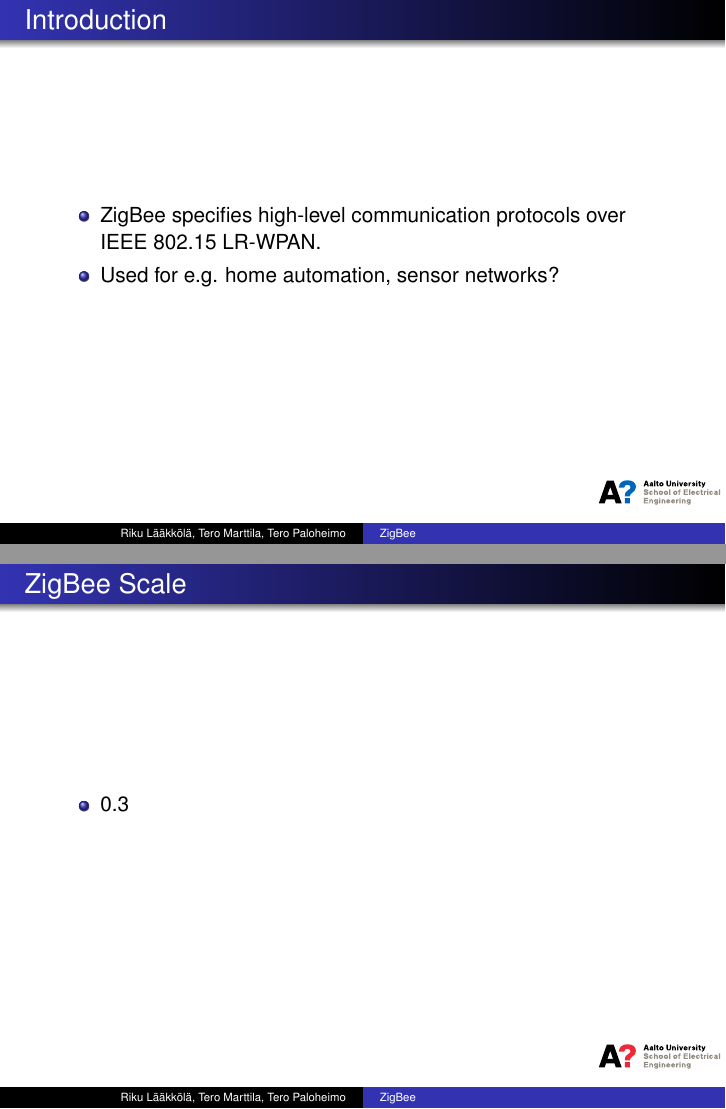
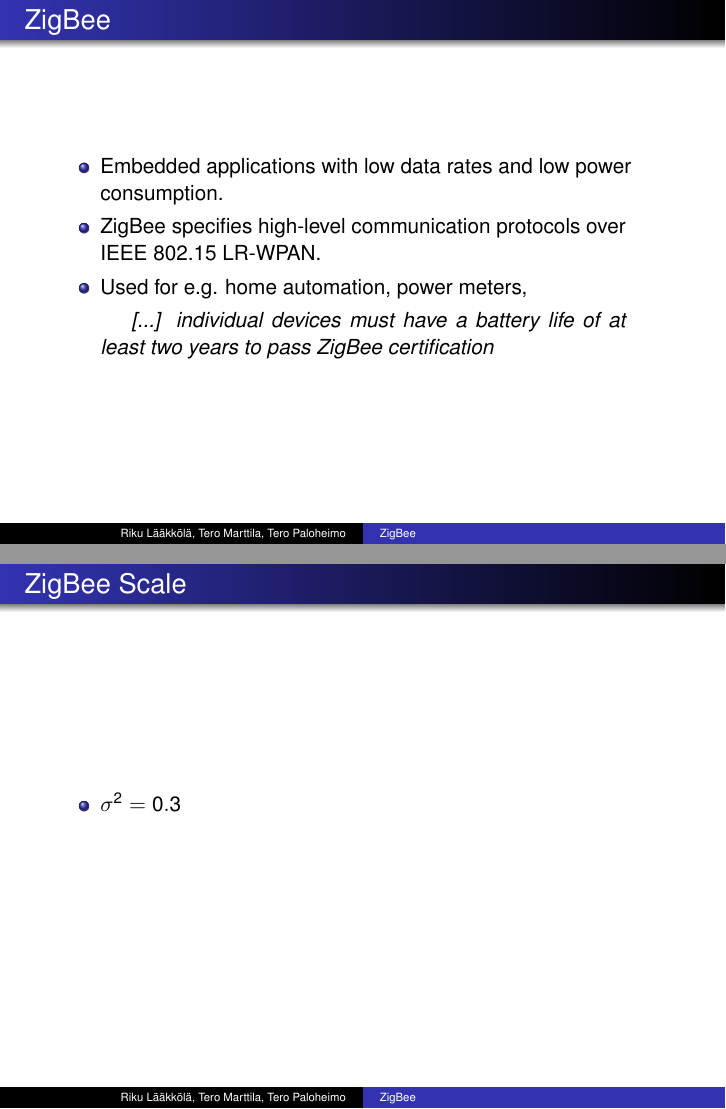
Before and after one commit to rlaakkol/s38-3159, LaTeX slides (groupwork/zigbee/slides.tex): pages 2 and 11 of 11, joined at a grey line. Compiled offline with pdfLaTeX.

Commit message:
intro; disable logo for dev

```diff
--- a/groupwork/zigbee/slides.tex
+++ b/groupwork/zigbee/slides.tex
@@ -24,7 +24,7 @@
 \author{Riku Lääkkölä \and Tero Marttila \and Tero Paloheimo}
 \institute{Aalto ELEC}
 \date{25.3.2014}
-\logo{\AaltoLogoRandomSmall{0.3}}
+%\logo{\AaltoLogoRandomSmall{0.3}}
 
 \begin{document}
 
@@ -37,11 +37,15 @@
 %  \tableofcontents
 %\end{frame}
 
-\begin{frame}{Introduction}
+\begin{frame}{ZigBee}
   \begin{itemize}
+  	\item Embedded applications with low data rates and low power consumption.
     \item ZigBee specifies high-level communication protocols over IEEE 802.15 LR-WPAN.
-    \item Used for e.g. home automation, sensor networks?
+    \item Used for e.g. home automation, power meters,
   \end{itemize}
+  \begin{quotation}
+  [...] individual devices must have a battery life of at least two years to pass ZigBee certification
+  \end{quotation}
 \end{frame}
 
 \begin{frame}{IEEE 802.15}
@@ -155,7 +159,7 @@
 
 \begin{frame}{ZigBee Scale}
   \begin{itemize}
-	\item 0.3
+	\item $\sigma^2 = 0.3$
   \end{itemize}
 \end{frame}
 
```
